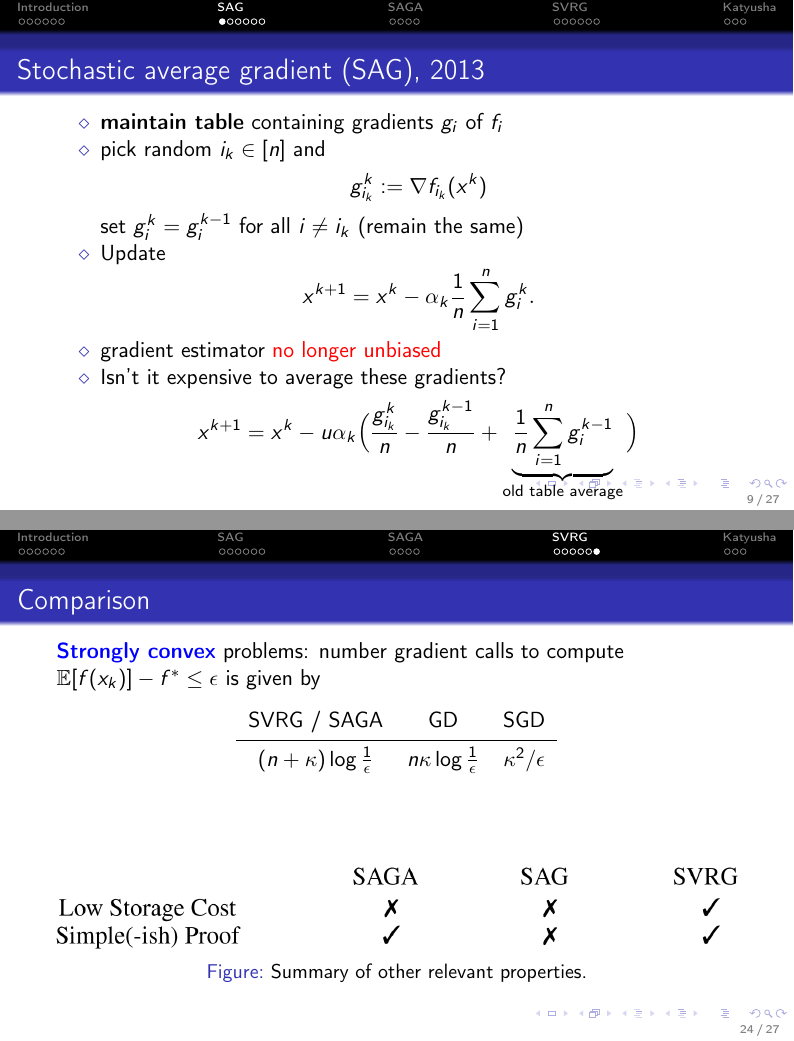
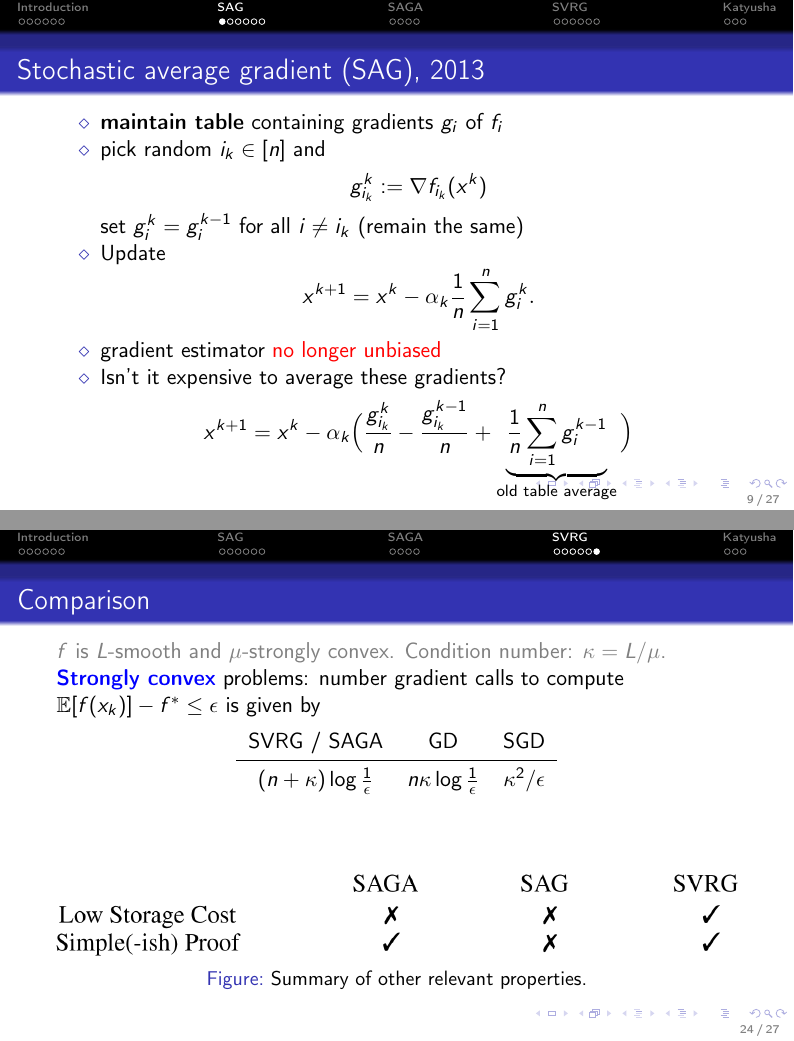
Before and after one commit to AxelBohm/optimization-for-DS-lecture, LaTeX slides (slides/12_Variance-reduction/Variance_reduction.tex): pages 9 and 24 of 27, joined at a grey line. The pictures show the PDF file slides/12_Variance-reduction/Variance_reduction.pdf that the author committed with the source.

Commit message:
typo and clarifications

```diff
--- a/slides/12_Variance-reduction/Variance_reduction.tex
+++ b/slides/12_Variance-reduction/Variance_reduction.tex
@@ -162,7 +162,7 @@
     \item gradient estimator \textcolor{red}{no longer unbiased}
     \item Isn't it expensive to average these gradients?
           \begin{equation}
-            x^{k+1} = x^k -u \alpha_k  \Big( \frac{g_{i_k}^k}{n} - \frac{g_{i_k}^{k-1}}{n} + \underbrace{\frac{1}{n}\sum_{i=1}^{n} g_i^{k-1}}_{\text{old table average}} \Big)
+            x^{k+1} = x^k - \alpha_k  \Big( \frac{g_{i_k}^k}{n} - \frac{g_{i_k}^{k-1}}{n} + \underbrace{\frac{1}{n}\sum_{i=1}^{n} g_i^{k-1}}_{\text{old table average}} \Big)
           \end{equation}
   \end{itemize}
 \end{frame}
```
Also changed, not shown: slides/12_Variance-reduction/Variance_reduction.pdf, slides/12_Variance-reduction/Variance_reduction.tex (2 more changed lines).
